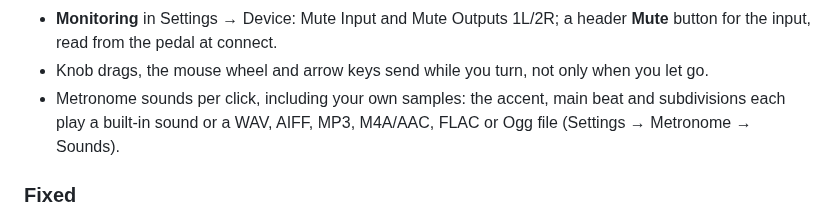
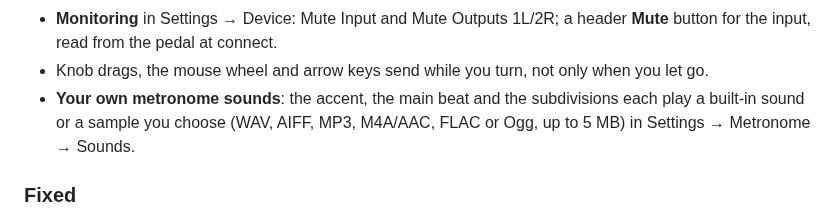
Before and after one commit to AJs-Creations/nano-cortex-editor, a Markdown page: CHANGELOG.md, the part around the change. Drawn GitHub-style.

```diff
--- a/CHANGELOG.md
+++ b/CHANGELOG.md
@@ -20,7 +20,8 @@ All notable changes to Nano Cortex Editor (Electron edition). Versions follow [S
 - **Monitoring** in Settings → Device: Mute Input and Mute Outputs 1L/2R; a header **Mute** button for the input,
   read from the pedal at connect.
 - Knob drags, the mouse wheel and arrow keys send while you turn, not only when you let go.
-- Metronome sounds per click, including your own samples: the accent, main beat and subdivisions each play a built-in sound or a WAV, AIFF, MP3, M4A/AAC, FLAC or Ogg file (Settings → Metronome → Sounds).
+- **Your own metronome sounds**: the accent, the main beat and the subdivisions each play a built-in sound or a sample
+  you choose (WAV, AIFF, MP3, M4A/AAC, FLAC or Ogg, up to 5 MB) in Settings → Metronome → Sounds.
 
 ### Fixed
 
```
Also changed, not shown: CLAUDE.md (+2 -2 lines), docs/MANUAL.md (+2 -2 lines), docs/images/settings-advanced.png, docs/images/settings-general.png, 3 other files.
